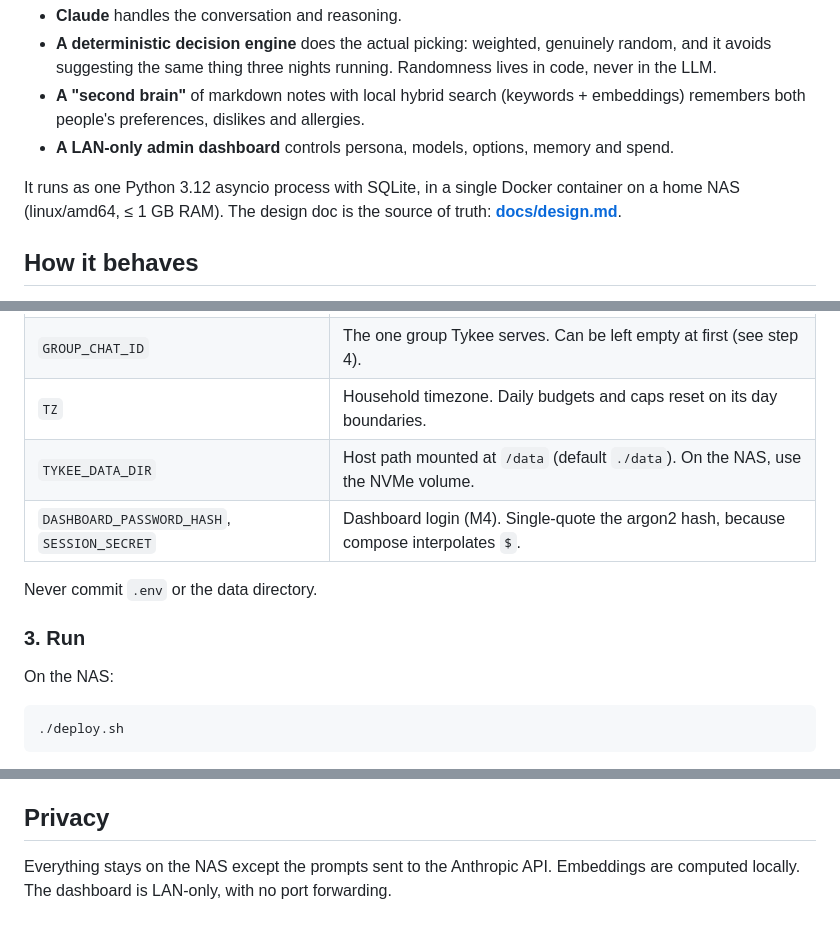
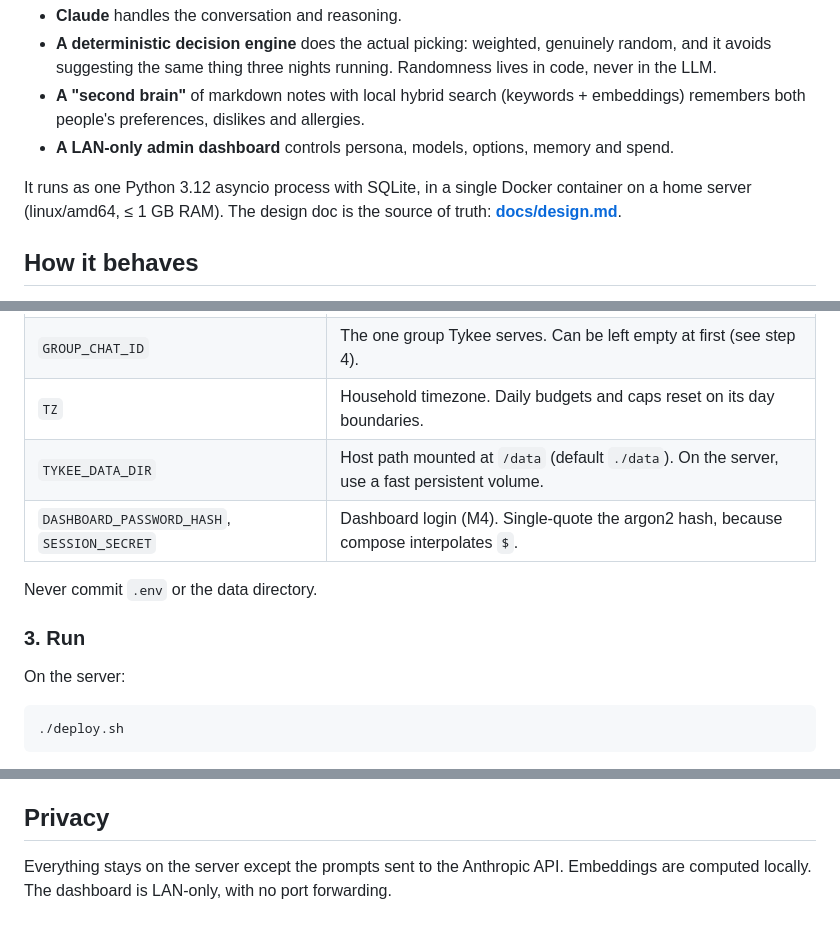
Before and after one commit to cjiefeng/tykee, a Markdown page: README.md, 3 parts joined by grey strips. Rendered like a GitHub page.

Commit message:
README: say server instead of NAS
Co-Authored-By: Claude Opus 5.5 <noreply@anthropic.com>

````diff
--- a/README.md
+++ b/README.md
@@ -11,7 +11,7 @@ chance.
   both people's preferences, dislikes and allergies.
 - **A LAN-only admin dashboard** controls persona, models, options, memory and spend.
 
-It runs as one Python 3.12 asyncio process with SQLite, in a single Docker container on a home NAS
+It runs as one Python 3.12 asyncio process with SQLite, in a single Docker container on a home server
 (linux/amd64, ≤ 1 GB RAM). The design doc is the source of truth:
 **[docs/design.md](docs/design.md)**.
 
@@ -81,14 +81,14 @@ cp .env.example .env
 | `ALLOWED_TELEGRAM_IDS` | `<id>:<slug>` pairs, comma-separated. The first entry is the admin. |
 | `GROUP_CHAT_ID` | The one group Tykee serves. Can be left empty at first (see step 4). |
 | `TZ` | Household timezone. Daily budgets and caps reset on its day boundaries. |
-| `TYKEE_DATA_DIR` | Host path mounted at `/data` (default `./data`). On the NAS, use the NVMe volume. |
+| `TYKEE_DATA_DIR` | Host path mounted at `/data` (default `./data`). On the server, use a fast persistent volume. |
 | `DASHBOARD_PASSWORD_HASH`, `SESSION_SECRET` | Dashboard login (M4). Single-quote the argon2 hash, because compose interpolates `$`. |
 
 Never commit `.env` or the data directory.
 
 ### 3. Run
 
-On the NAS:
+On the server:
 
 ```bash
 ./deploy.sh
@@ -149,5 +149,5 @@ Details and acceptance criteria are in design §16.
 
 ## Privacy
 
-Everything stays on the NAS except the prompts sent to the Anthropic API. Embeddings are computed
+Everything stays on the server except the prompts sent to the Anthropic API. Embeddings are computed
 locally. The dashboard is LAN-only, with no port forwarding.
````
